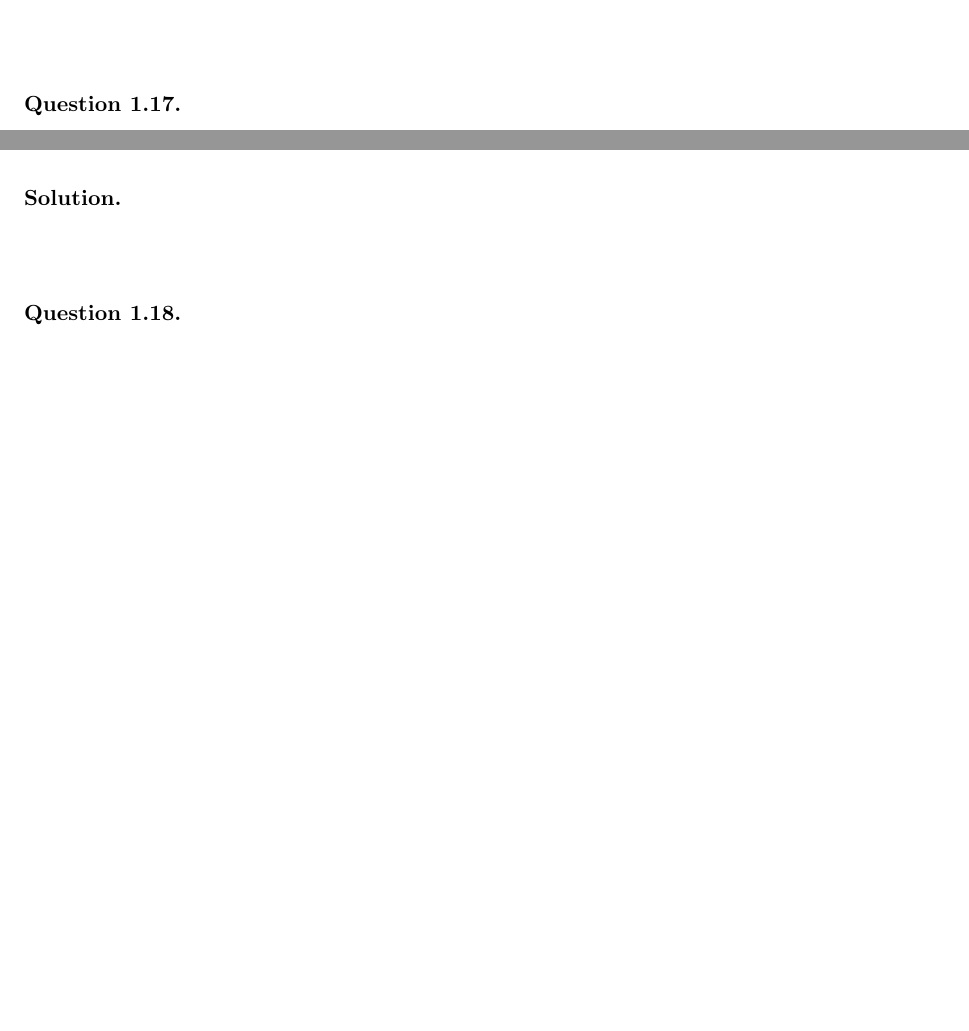
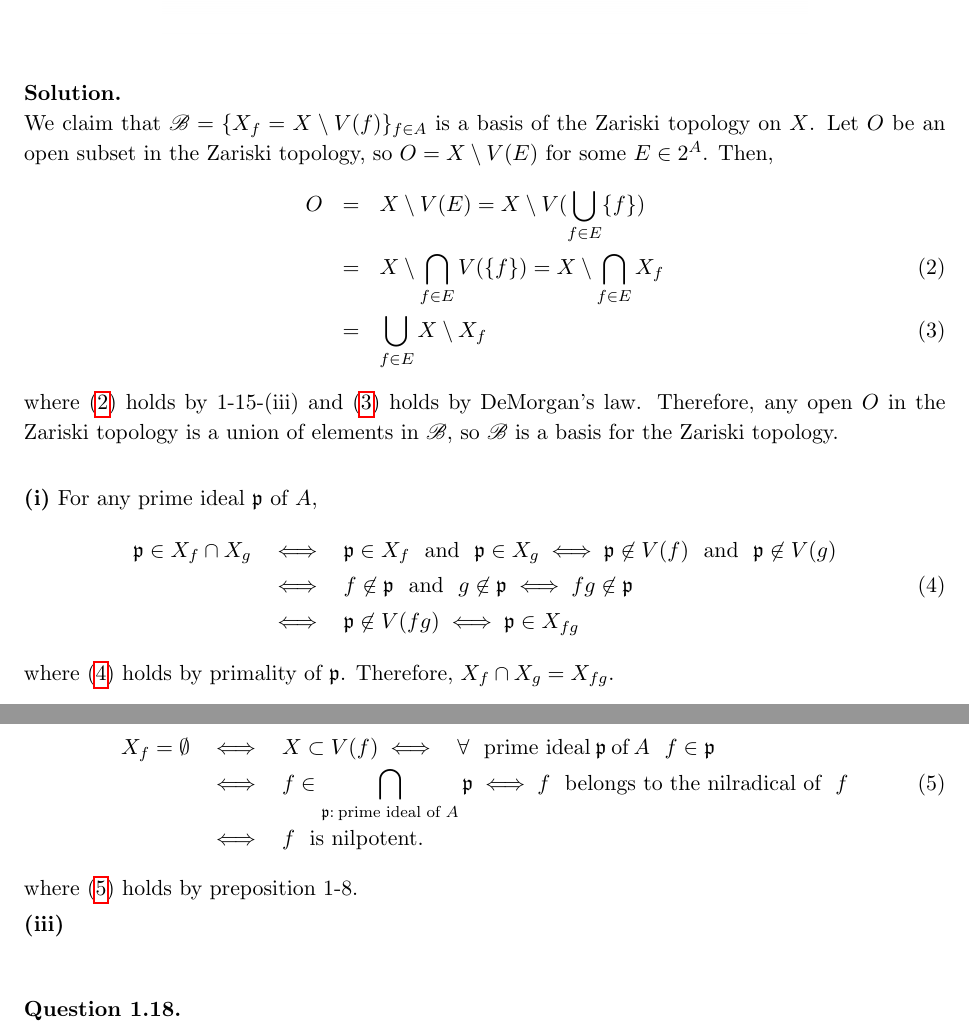
Before and after one commit to ydchoi/ComAlg, a LaTeX paper (rough.tex): two parts of pages 3 and 4 of 8 before the commit and two parts of pages 5 and 6 of 10 after it, joined at a grey line, cut at the place of the change, the shorter picture padded with empty space. Compiled offline with pdfLaTeX.

Commit message:
A regular commit

```diff
--- a/rough.tex
+++ b/rough.tex
@@ -242,6 +279,52 @@ V(E_i)$. Now, suppose $\mathfrak{p} \in \bigcap_{i \in I} V(E_i)$. Then,
 \end{figure}
 \end{question}
 \begin{solution} \hfill \\
+We claim that $\mathscr{B} =
+\{X_f = X \setminus V(f)\}_{f \in A}$ is a basis of the Zariski
+topology on $X$. Let $O$ be an open subset in the Zariski topology, so
+$O = X \setminus V(E)$ for some $E \in 2^{A}$. Then,
+\eQnb
+O &=& X \setminus V(E) = X \setminus V(\bigcup_{f \in E} \{f\}) \nonumber \\
+&=& X \setminus \bigcap_{f \in E} V(\{f\}) = X \setminus \bigcap_{f \in E} X_f
+\label{eq:1-17-1}\\
+&=& \bigcup_{f \in E} X \setminus X_f \label{eq:1-17-2}
+\eQne
+where~\eqref{eq:1-17-1} holds by 1-15-(iii) and~\eqref{eq:1-17-2} holds by
+DeMorgan's law. Therefore, any open $O$ in the Zariski topology is a union of elements
+in $\mathscr{B}$, so $\mathscr{B}$ is a basis for the Zariski topology. \\
+
+\smallskip
+
+\noindent \textbf{(i)}
+For any prime ideal $\mathfrak{p}$ of $A$,
+\eQnb
+\mathfrak{p} \in X_f \cap X_g &\iff& \mathfrak{p} \in X_f \>\>\> \text{and}
+\>\>\> \mathfrak{p} \in X_g
+\iff \mathfrak{p} \not\in V(f) \>\>\> \text{and} \>\>\> \mathfrak{p} \not\in V(g)
+\nonumber \\
+&\iff& f \not\in \mathfrak{p} \>\>\> \text{and} \>\>\> g \not\in \mathfrak{p}
+\iff fg \not\in \mathfrak{p} \label{eq:1-17-3} \\
+&\iff& \mathfrak{p} \not\in V(fg) \iff
+\mathfrak{p} \in X_{fg}  \nonumber
+\eQne
+where~\eqref{eq:1-17-3} holds by primality of $\mathfrak{p}$. Therefore,
+$X_{f} \cap X_{g} = X_{fg}$.
+
+\smallskip
+
+\noindent \textbf{(ii)} Observe that
+\eQnb
+X_f = \emptyset &\iff& X \subset V(f) \iff \>\>\> \forall \>\>\> \text{prime ideal} \>
+\mathfrak{p} \> \text{of} \> A \>\>\> f \in \mathfrak{p} \nonumber \\
+&\iff& f \in \bigcap_{\mathfrak{p} : \> \text{prime ideal of } A} \mathfrak{p}
+\iff f \>\>\> \text{belongs to the nilradical of} \>\>\> f \label{eq:1-17-4} \\
+&\iff& f \>\>\>  \text{is nilpotent.} \nonumber
+\eQne
+where~\eqref{eq:1-17-4} holds by preposition 1-8.
+
+\smallskip
+
+\noindent \textbf{(iii)}
 
 \end{solution}
 
```
Also changed, not shown: rough.pdf, rough.tex (41 more changed lines), 3 other files.
